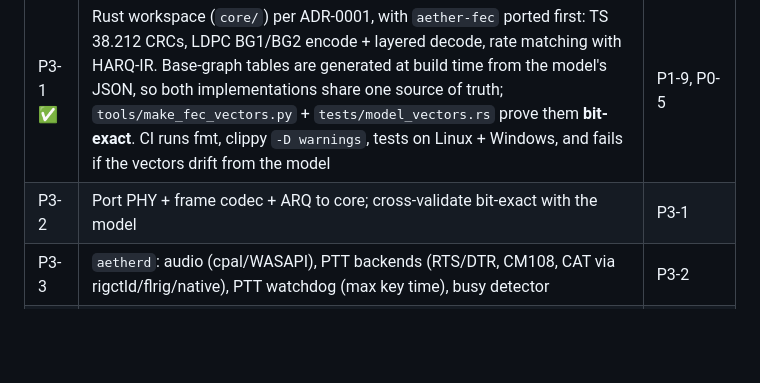
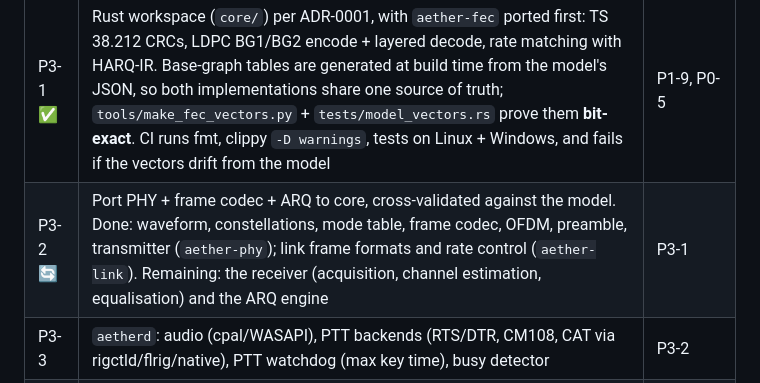
Before and after one commit to KK4ODA/aether-hf, a Markdown page: docs/ROADMAP.md, the part around the change. GitHub-like rendering; blank space fills up the shorter version.

```diff
--- a/docs/ROADMAP.md
+++ b/docs/ROADMAP.md
@@ -535,7 +535,7 @@ Acceptance: §7.4 Poor-channel and protocol gates met; ADR-0004 recorded; specs
 | ID | Task | Depends on |
 |---|---|---|
 | P3-1 ✅ | Rust workspace (`core/`) per ADR-0001, with `aether-fec` ported first: TS 38.212 CRCs, LDPC BG1/BG2 encode + layered decode, rate matching with HARQ-IR. Base-graph tables are generated at build time from the model's JSON, so both implementations share one source of truth; `tools/make_fec_vectors.py` + `tests/model_vectors.rs` prove them **bit-exact**. CI runs fmt, clippy `-D warnings`, tests on Linux + Windows, and fails if the vectors drift from the model | P1-9, P0-5 |
-| P3-2 | Port PHY + frame codec + ARQ to core; cross-validate bit-exact with the model | P3-1 |
+| P3-2 🔄 | Port PHY + frame codec + ARQ to core, cross-validated against the model. Done: waveform, constellations, mode table, frame codec, OFDM, preamble, transmitter (`aether-phy`); link frame formats and rate control (`aether-link`). Remaining: the receiver (acquisition, channel estimation, equalisation) and the ARQ engine | P3-1 |
 | P3-3 | `aetherd`: audio (cpal/WASAPI), PTT backends (RTS/DTR, CM108, CAT via rigctld/flrig/native), PTT watchdog (max key time), busy detector | P3-2 |
 | P3-4 | Native control API (WebSocket/REST) with token auth off-loopback | P3-3 |
 | P3-5 | VARA-compatible TCP adapter — full public command set; verify with **Pat** (open source) end-to-end through the simulator backend, then Winlink Express P2P between two instances | P3-4 |
```
Also changed, not shown: CLAUDE.md (+9 -2 lines).
